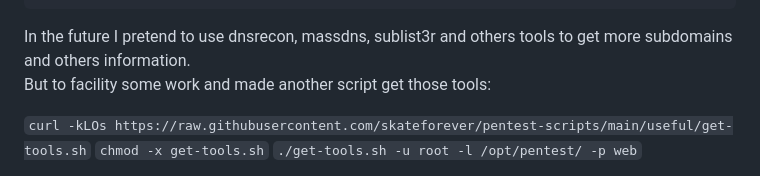
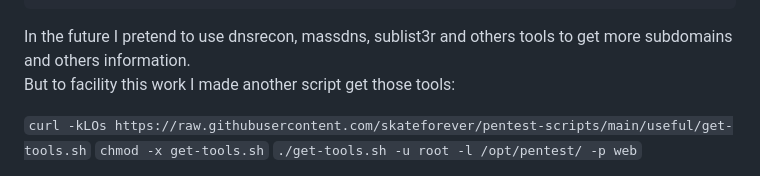
Before and after one commit to skateforever/collector, a Markdown page: README.md, the part around the change. GitHub-like rendering.

Commit message:
Correcting spelling error

```diff
--- a/README.md
+++ b/README.md
@@ -32,7 +32,7 @@ For now collector use:</br>
 </br>
 In the future I pretend to use dnsrecon, massdns, sublist3r and others tools to get more subdomains and others information.</br>
 
-But to facility some work and made another script get those tools:</br>
+But to facility this work I made another script get those tools:</br>
 
 `curl -kLOs https://raw.githubusercontent.com/skateforever/pentest-scripts/main/useful/get-tools.sh`
 `chmod -x get-tools.sh`
```
